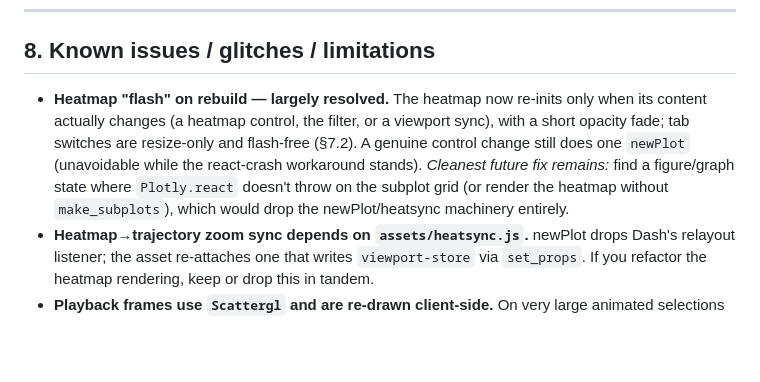
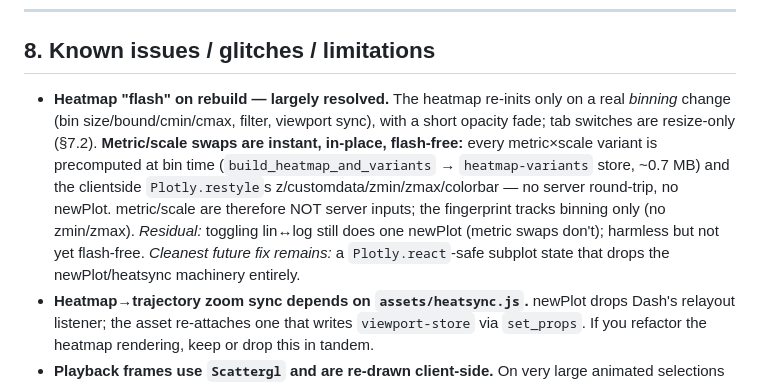
Before and after one commit to pvnkmrksk/trajectory-dashboard, a Markdown page: ARCHITECTURE.md, the part around the change. Rendered like a GitHub page; blank space fills up the shorter version.

Commit message:
docs: heatmap metric/scale variants swap in-place (instant)
Co-Authored-By: Claude Opus 4.8 <noreply@anthropic.com>

```diff
--- a/ARCHITECTURE.md
+++ b/ARCHITECTURE.md
@@ -207,13 +207,16 @@ the reached counts, and the polar all agree. Left ROI ⇔ X<0, right ⇔ X>0.
 
 ## 8. Known issues / glitches / limitations
 
-- **Heatmap "flash" on rebuild — largely resolved.** The heatmap now re-inits
-  only when its content actually changes (a heatmap control, the filter, or a
-  viewport sync), with a short opacity fade; tab switches are resize-only and
-  flash-free (§7.2). A genuine control change still does one `newPlot`
-  (unavoidable while the react-crash workaround stands). *Cleanest future fix
-  remains:* find a figure/graph state where `Plotly.react` doesn't throw on the
-  subplot grid (or render the heatmap without `make_subplots`), which would drop
+- **Heatmap "flash" on rebuild — largely resolved.** The heatmap re-inits only on
+  a real *binning* change (bin size/bound/cmin/cmax, filter, viewport sync), with
+  a short opacity fade; tab switches are resize-only (§7.2). **Metric/scale swaps
+  are instant, in-place, flash-free:** every metric×scale variant is precomputed
+  at bin time (`build_heatmap_and_variants` → `heatmap-variants` store, ~0.7 MB)
+  and the clientside `Plotly.restyle`s z/customdata/zmin/zmax/colorbar — no server
+  round-trip, no newPlot. metric/scale are therefore NOT server inputs; the
+  fingerprint tracks binning only (no zmin/zmax). *Residual:* toggling lin↔log
+  still does one newPlot (metric swaps don't); harmless but not yet flash-free.
+  *Cleanest future fix remains:* a `Plotly.react`-safe subplot state that drops
   the newPlot/heatsync machinery entirely.
 - **Heatmap→trajectory zoom sync depends on `assets/heatsync.js`.** newPlot drops
   Dash's relayout listener; the asset re-attaches one that writes `viewport-store`
```
